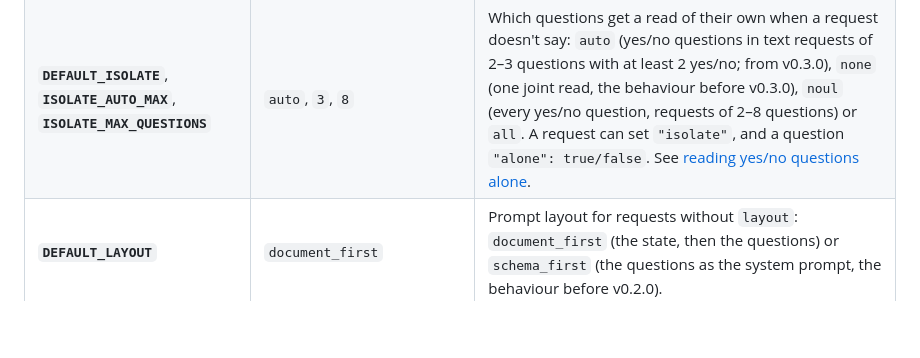
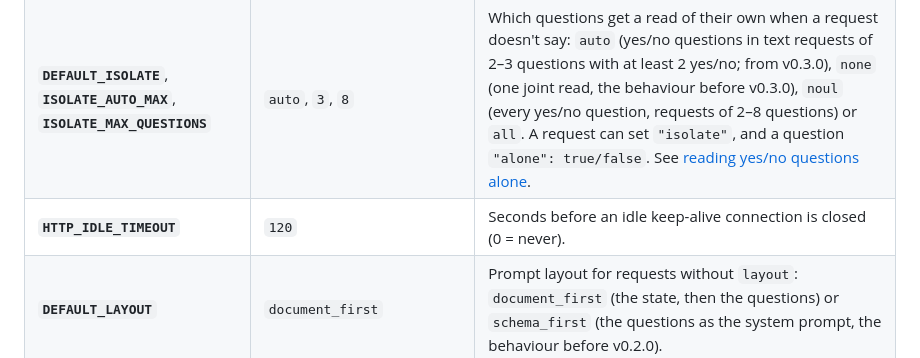
Before and after one commit to ghchinoy/dgem, a Markdown page: docs/deploy/public-images.md, the part around the change. Drawn GitHub-style; blank space fills up the shorter version.

```diff
--- a/docs/deploy/public-images.md
+++ b/docs/deploy/public-images.md
@@ -104,6 +104,7 @@ Then point `dgem` CLI, Decision Studio, or MCP at `http://127.0.0.1:8080/v1`:
 | **`DEFAULT_SAMPLES`**, **`MAX_INFLIGHT`** | `1`, `8` | Samples for schemas without `samples`; decisions processed at once (the rest queue). |
 | **`MAX_MODEL_LEN`** | `4096` (image); deploy scripts set `8192` on RTX PRO 6000 | Longest prompt plus answer, in tokens. Longer prompts are refused. At 8,192 short-prompt accuracy and latency match 4,096 (EXP-20); 32,768 answers far longer prompts but is still being validated under load. |
 | **`DEFAULT_ISOLATE`**, **`ISOLATE_AUTO_MAX`**, **`ISOLATE_MAX_QUESTIONS`** | `auto`, `3`, `8` | Which questions get a read of their own when a request doesn't say: `auto` (yes/no questions in text requests of 2–3 questions with at least 2 yes/no; from v0.3.0), `none` (one joint read, the behaviour before v0.3.0), `noul` (every yes/no question, requests of 2–8 questions) or `all`. A request can set `"isolate"`, and a question `"alone": true/false`. See [reading yes/no questions alone](../policies/prompt-layout.md#yesno-questions-in-small-requests-are-read-alone). |
+| **`HTTP_IDLE_TIMEOUT`** | `120` | Seconds before an idle keep-alive connection is closed (0 = never). |
 | **`DEFAULT_LAYOUT`** | `document_first` | Prompt layout for requests without `layout`: `document_first` (the state, then the questions) or `schema_first` (the questions as the system prompt, the behaviour before v0.2.0). |
 | **`DISABLE_MM`** | `0` | `1` disables the vision tower (required on an L4 with 32 GiB host RAM). |
 
```
Also changed, not shown: CHANGELOG.md (+3 -0 lines), 1 other file.
